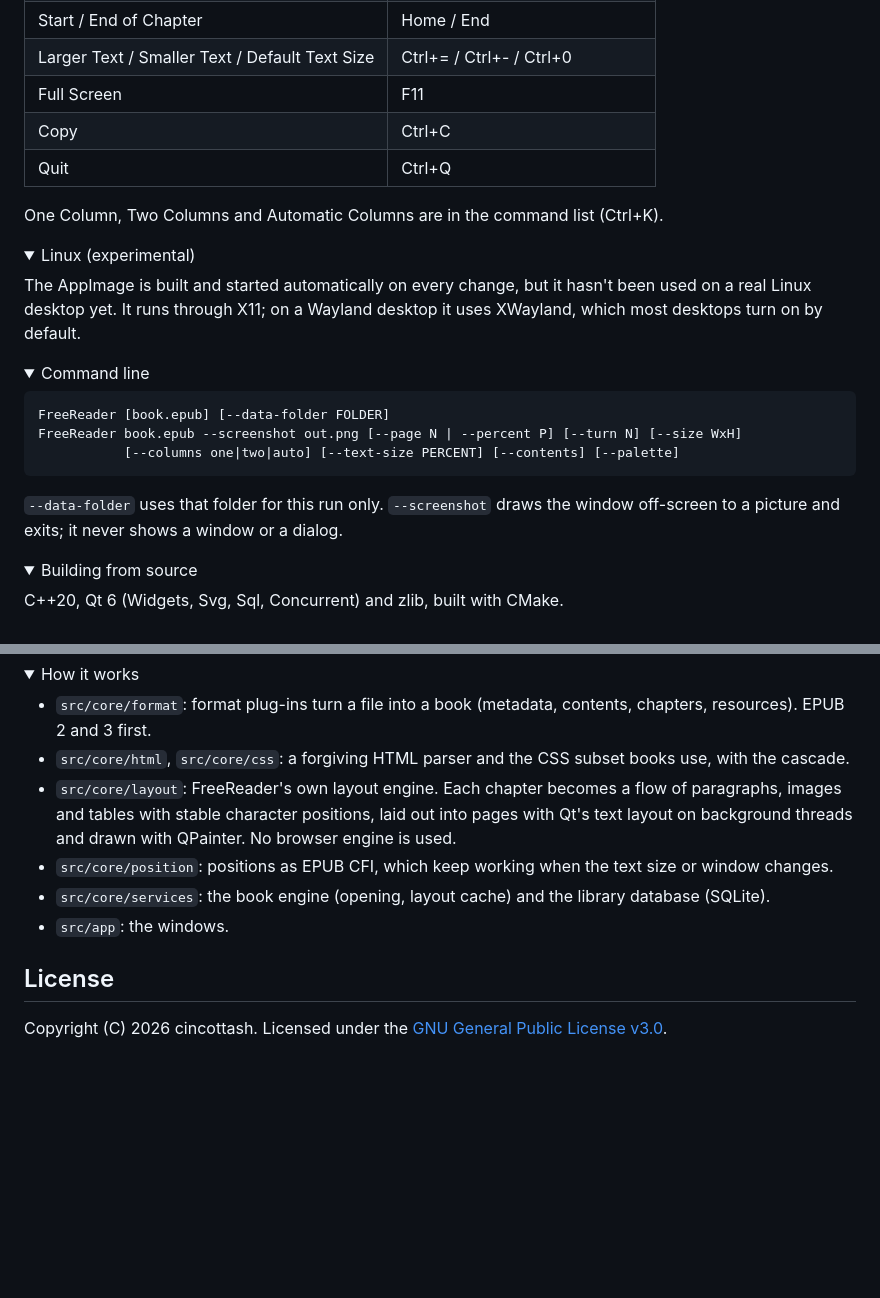
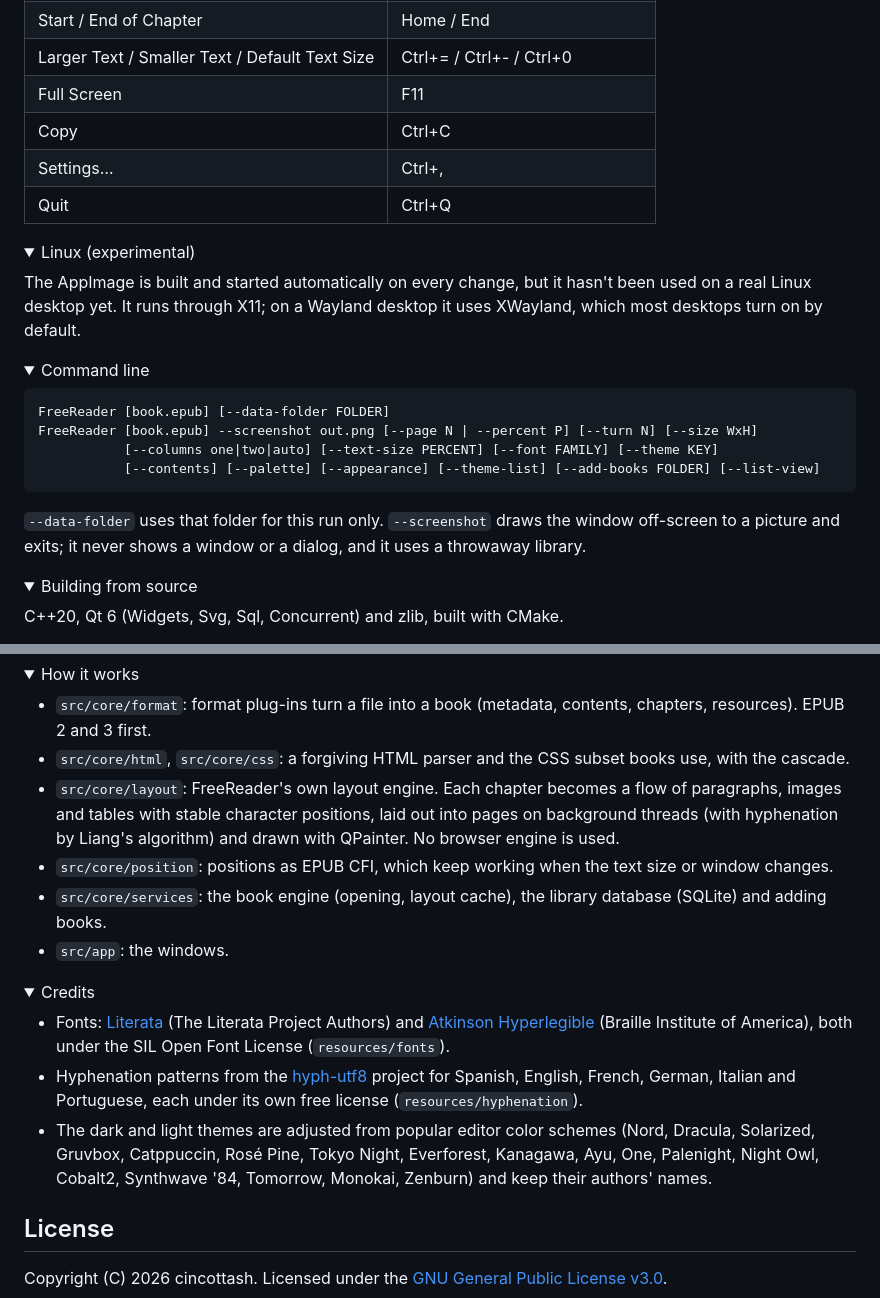
Before and after one commit to cincottash/FreeReader, a Markdown page: README.md, 2 parts joined by grey strips. Drawn GitHub-style; folded sections open; blank space fills up the shorter version.

````diff
--- a/README.md
+++ b/README.md
@@ -53,9 +84,8 @@ FreeReader only opens books without DRM. It never removes or works around DRM.
 | Larger Text / Smaller Text / Default Text Size | Ctrl+= / Ctrl+- / Ctrl+0 |
 | Full Screen | F11 |
 | Copy | Ctrl+C |
+| Settings… | Ctrl+, |
 | Quit | Ctrl+Q |
-
-One Column, Two Columns and Automatic Columns are in the command list (Ctrl+K).
 
 </details>
 
@@ -72,12 +102,13 @@ desktop yet. It runs through X11; on a Wayland desktop it uses XWayland, which m
 
 ```
 FreeReader [book.epub] [--data-folder FOLDER]
-FreeReader book.epub --screenshot out.png [--page N | --percent P] [--turn N] [--size WxH]
-           [--columns one|two|auto] [--text-size PERCENT] [--contents] [--palette]
+FreeReader [book.epub] --screenshot out.png [--page N | --percent P] [--turn N] [--size WxH]
+           [--columns one|two|auto] [--text-size PERCENT] [--font FAMILY] [--theme KEY]
+           [--contents] [--palette] [--appearance] [--theme-list] [--add-books FOLDER] [--list-view]
 ```
 
 `--data-folder` uses that folder for this run only. `--screenshot` draws the window off-screen to a picture and
-exits; it never shows a window or a dialog.
+exits; it never shows a window or a dialog, and it uses a throwaway library.
 
 </details>
 
@@ -104,11 +135,25 @@ cmake --build build
   and 3 first.
 - `src/core/html`, `src/core/css`: a forgiving HTML parser and the CSS subset books use, with the cascade.
 - `src/core/layout`: FreeReader's own layout engine. Each chapter becomes a flow of paragraphs, images and
-  tables with stable character positions, laid out into pages with Qt's text layout on background threads and
-  drawn with QPainter. No browser engine is used.
+  tables with stable character positions, laid out into pages on background threads (with hyphenation by
+  Liang's algorithm) and drawn with QPainter. No browser engine is used.
 - `src/core/position`: positions as EPUB CFI, which keep working when the text size or window changes.
-- `src/core/services`: the book engine (opening, layout cache) and the library database (SQLite).
+- `src/core/services`: the book engine (opening, layout cache), the library database (SQLite) and adding books.
 - `src/app`: the windows.
+
+</details>
+
+<details>
+<summary>Credits</summary>
+
+- Fonts: [Literata](https://github.com/googlefonts/literata) (The Literata Project Authors) and
+  [Atkinson Hyperlegible](https://www.brailleinstitute.org/freefont/) (Braille Institute of America), both under
+  the SIL Open Font License (`resources/fonts`).
+- Hyphenation patterns from the [hyph-utf8](https://github.com/hyphenation/tex-hyphen) project for Spanish,
+  English, French, German, Italian and Portuguese, each under its own free license (`resources/hyphenation`).
+- The dark and light themes are adjusted from popular editor color schemes (Nord, Dracula, Solarized, Gruvbox,
+  Catppuccin, Rosé Pine, Tokyo Night, Everforest, Kanagawa, Ayu, One, Palenight, Night Owl, Cobalt2,
+  Synthwave '84, Tomorrow, Monokai, Zenburn) and keep their authors' names.
 
 </details>
 
````
Also changed, not shown: other parts of README.md (+43 -12 lines), .github/readme/library.png (added), .github/readme/text-layout.png (added), .github/readme/themes.png (added), .github/screenshot.png, 1 other file.
